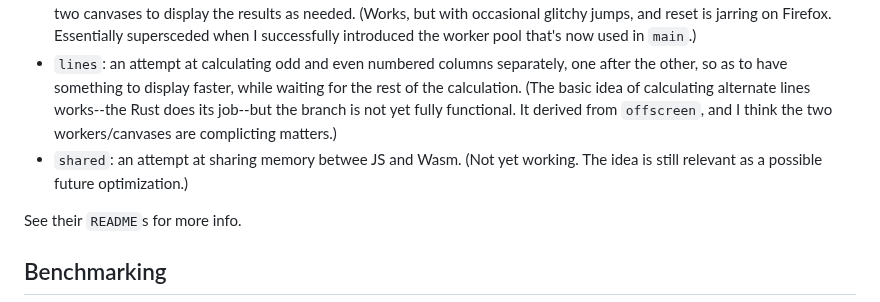
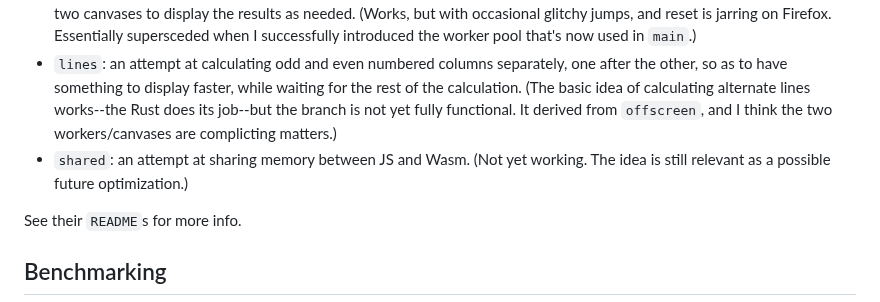
Before and after one commit to pjtunstall/almondala, a Markdown page: README.md, the part around the change. Rendered like a GitHub page.

Commit message:
Update README.md
Corrected a typo.

```diff
--- a/README.md
+++ b/README.md
@@ -104,7 +104,7 @@ This repo includes several old feature branches. At present, these are in raw Ja
 - `fake`: a progressive loading effect: panning or zooming the current frame before calculating the next one. (Works up to a point, but a series of pans and zooms will eventually get out of sync with the properly calculated view, maybe due accumulated rounding errors. In the current asynchronous setup, there would also be the issue of rendered values always falling behind the actual state, hence why I've only used the effect for the replay zoom.)
 - `offscreen`: two worker threads, each of which puts its image to an `OffscreenCanvas`. A request to calculate is sent to both simultaneously. One does a quick first pass with a smaller iteration limit. The main thread toggles the opacity of the two canvases to display the results as needed. (Works, but with occasional glitchy jumps, and reset is jarring on Firefox. Essentially supersceded when I successfully introduced the worker pool that's now used in `main`.)
 - `lines`: an attempt at calculating odd and even numbered columns separately, one after the other, so as to have something to display faster, while waiting for the rest of the calculation. (The basic idea of calculating alternate lines works--the Rust does its job--but the branch is not yet fully functional. It derived from `offscreen`, and I think the two workers/canvases are complicting matters.)
-- `shared`: an attempt at sharing memory betwee JS and Wasm. (Not yet working. The idea is still relevant as a possible future optimization.)
+- `shared`: an attempt at sharing memory between JS and Wasm. (Not yet working. The idea is still relevant as a possible future optimization.)
 
 See their `README`s for more info.
 
```
